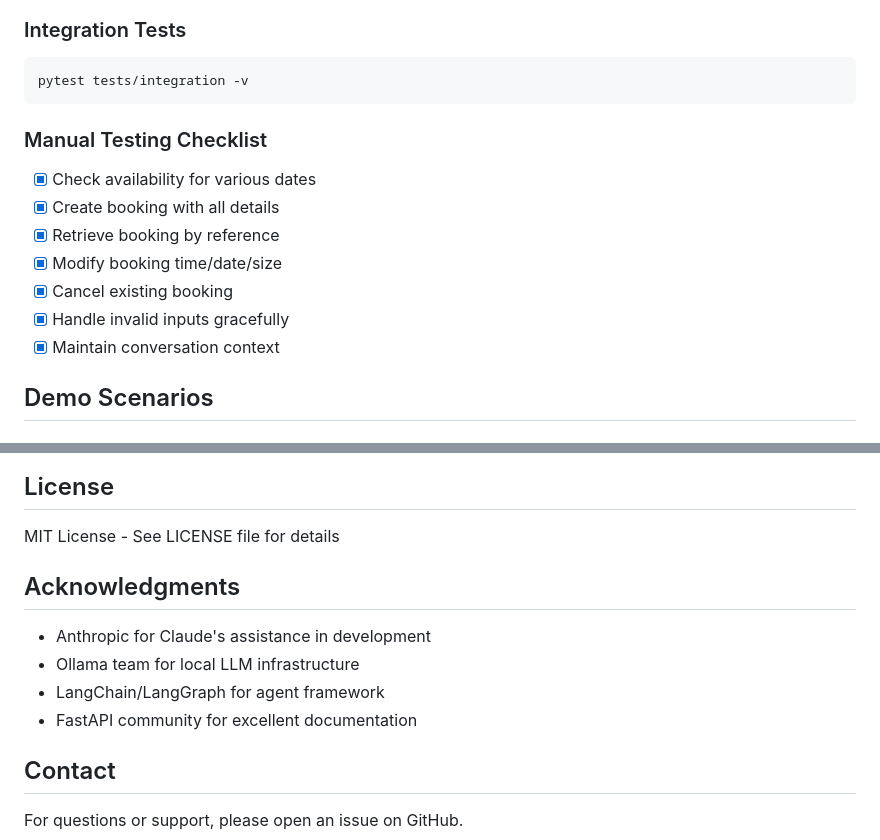
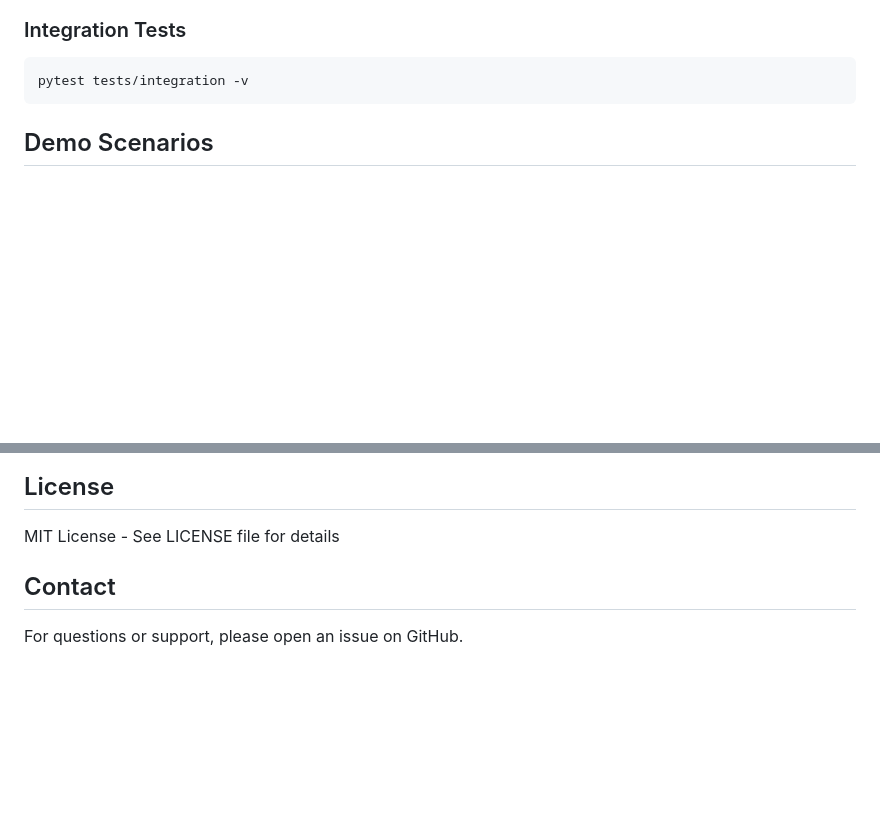
Before and after one commit to prathamkuril/restaurant-booking-agent, a Markdown page: README_AGENT.md, 2 parts joined by grey strips. Rendered like a GitHub page; blank space fills up the shorter version.

````diff
--- a/README_AGENT.md
+++ b/README_AGENT.md
@@ -298,14 +262,6 @@ pytest tests/unit -v
 pytest tests/integration -v
 ```
 
-### Manual Testing Checklist
-- [x] Check availability for various dates
-- [x] Create booking with all details
-- [x] Retrieve booking by reference
-- [x] Modify booking time/date/size
-- [x] Cancel existing booking
-- [x] Handle invalid inputs gracefully
-- [x] Maintain conversation context
 
 ## Demo Scenarios
 
@@ -331,12 +287,6 @@ Agent: "Your booking has been successfully updated..."
 
 MIT License - See LICENSE file for details
 
-## Acknowledgments
-
-- Anthropic for Claude's assistance in development
-- Ollama team for local LLM infrastructure
-- LangChain/LangGraph for agent framework
-- FastAPI community for excellent documentation
 
 ## Contact
 
````
Also changed, not shown: other parts of README_AGENT.md (+0 -36 lines).
